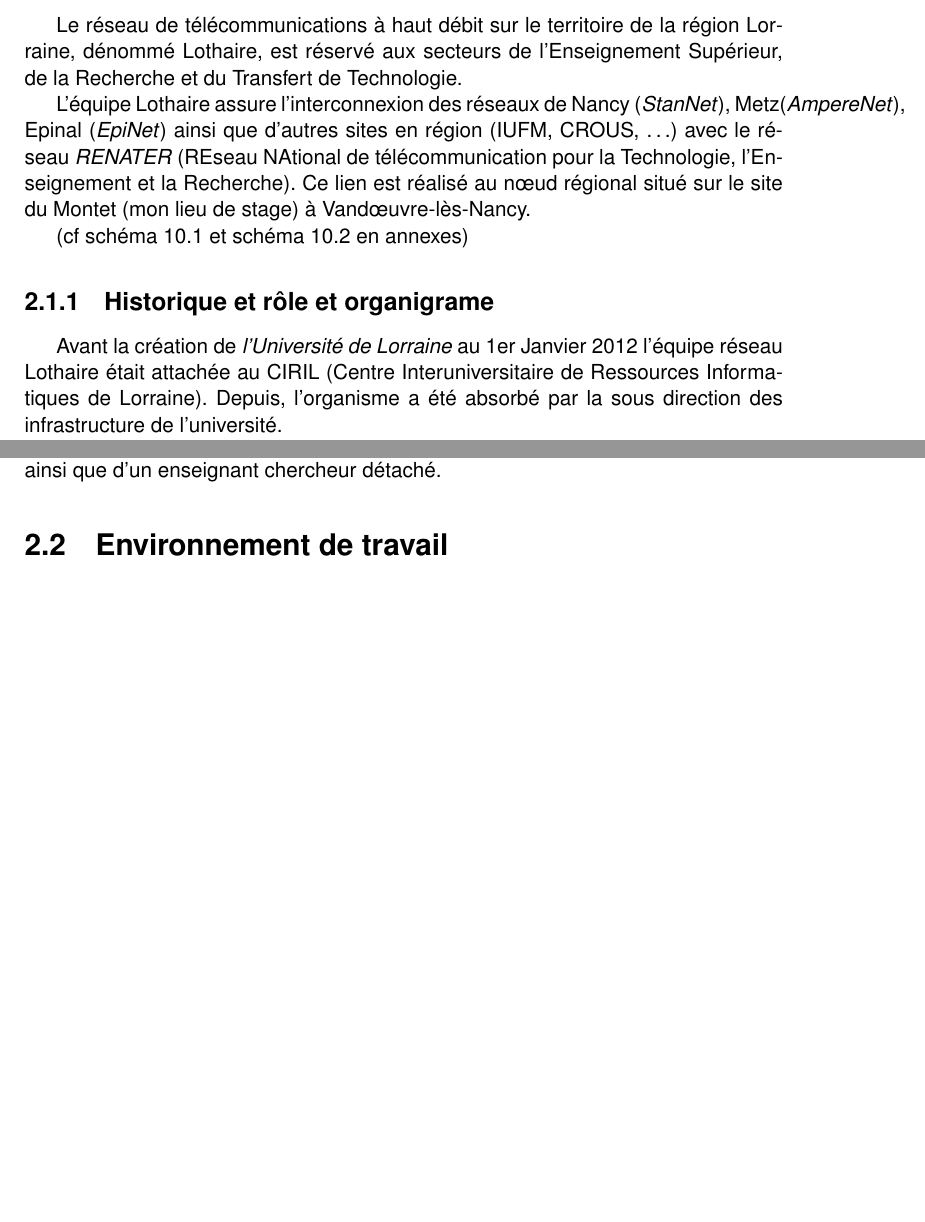
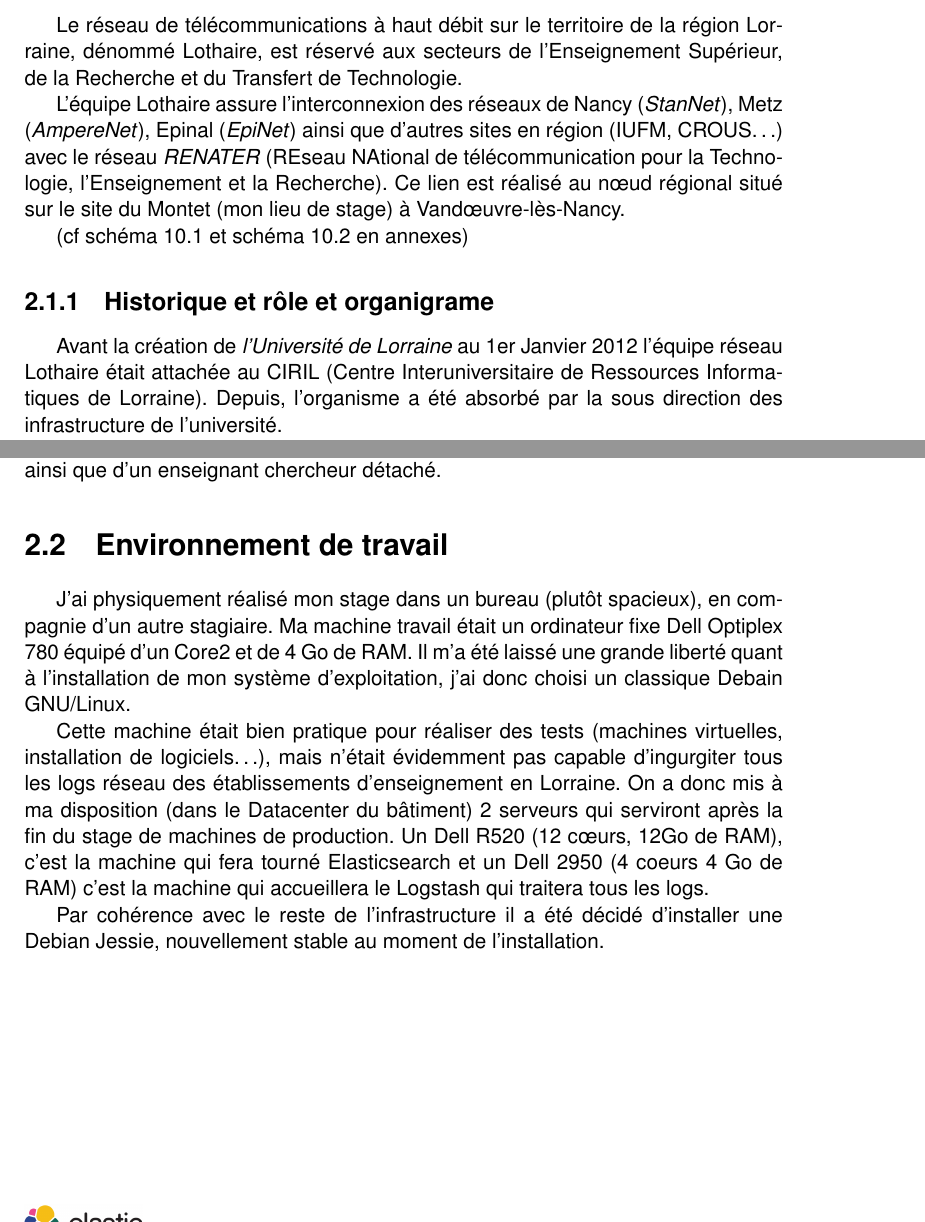
Before and after one commit to Neodiablow/rapport-ciril, a LaTeX document (rapport/rapport.tex): two parts of pages 8 and 9 of 57, joined at a grey line, cut so that both start at the same text, the shorter picture padded with empty space. Compiled offline with pdfLaTeX.

Commit message:
environnement

```diff
--- a/rapport/rapport.tex
+++ b/rapport/rapport.tex
@@ -172,11 +172,11 @@ Le réseau de télécommunications à haut débit sur le territoire de la régio
 dénommé Lothaire, est réservé aux secteurs de l’Enseignement Supérieur, de la Recherche
 et du Transfert de Technologie.
 
-L'équipe Lothaire assure l’interconnexion des réseaux de Nancy (\emph{StanNet}), Metz(\emph{AmpereNet}),
-Epinal (\emph{EpiNet}) ainsi que d'autres sites en région (IUFM, CROUS, \ldots) avec le
-réseau \emph{RENATER} (REseau NAtional de télécommunication pour la Technologie, l'Enseignement
-et la Recherche). Ce lien est réalisé au nœud régional situé sur le site du Montet
-(mon lieu de stage) à Vandœuvre-lès-Nancy.
+L'équipe Lothaire assure l’interconnexion des réseaux de Nancy (\emph{StanNet}),
+Metz (\emph{AmpereNet}), Epinal (\emph{EpiNet}) ainsi que d'autres sites en région
+(IUFM, CROUS\ldots) avec le réseau \emph{RENATER} (REseau NAtional de télécommunication
+pour la Technologie, l'Enseignement et la Recherche). Ce lien est réalisé au nœud
+régional situé sur le site du Montet (mon lieu de stage) à Vandœuvre-lès-Nancy.
 
 (cf \hyperref[fig:imagereseaulothaire1]{schéma 10.1}  et \hyperref[fig:imagereseaulothaire1]{schéma 10.2}
 en annexes)
@@ -214,7 +214,22 @@ que d'un enseignant chercheur détaché.
 
 
 \section{Environnement de travail}
+J'ai physiquement réalisé mon stage dans un bureau (plutôt spacieux), en compagnie
+d'un autre stagiaire.
+Ma machine travail était un ordinateur fixe Dell Optiplex 780 équipé d'un Core2 et
+de 4 Go de RAM. Il m'a été laissé une grande liberté quant à l'installation de mon
+système d'exploitation, j'ai donc choisi un classique Debain GNU/Linux.
 
+Cette machine était bien pratique pour réaliser des tests (machines virtuelles,
+installation de logiciels\ldots), mais n'était évidemment pas capable d'ingurgiter
+tous les logs réseau des établissements d'enseignement en Lorraine. On a donc mis
+à ma disposition (dans le Datacenter du bâtiment) 2 serveurs qui serviront après
+la fin du stage de machines de production. Un Dell R520 (12 cœurs, 12Go de RAM),
+c'est la machine qui fera tourné Elasticsearch et un Dell 2950 (4 coeurs 4 Go de RAM)
+c'est la machine qui accueillera le Logstash qui traitera tous les logs.
+
+Par cohérence avec le reste de l'infrastructure il a été décidé d'installer une
+Debian Jessie, nouvellement stable au moment de l'installation.
 %\chapter{La gestion de logs}
 %
 %La gestion des \gls{logs} est un problème presque aussi vieux que l'informatique.
```
